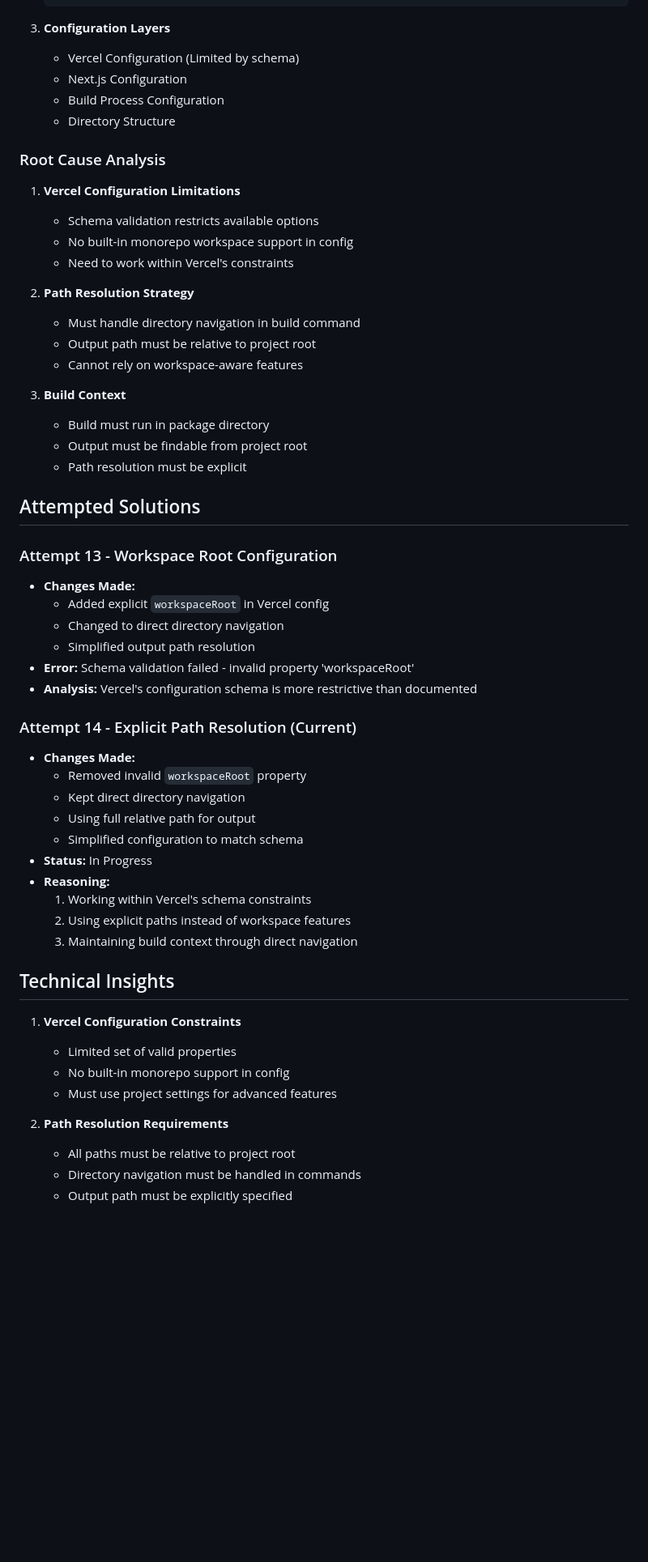
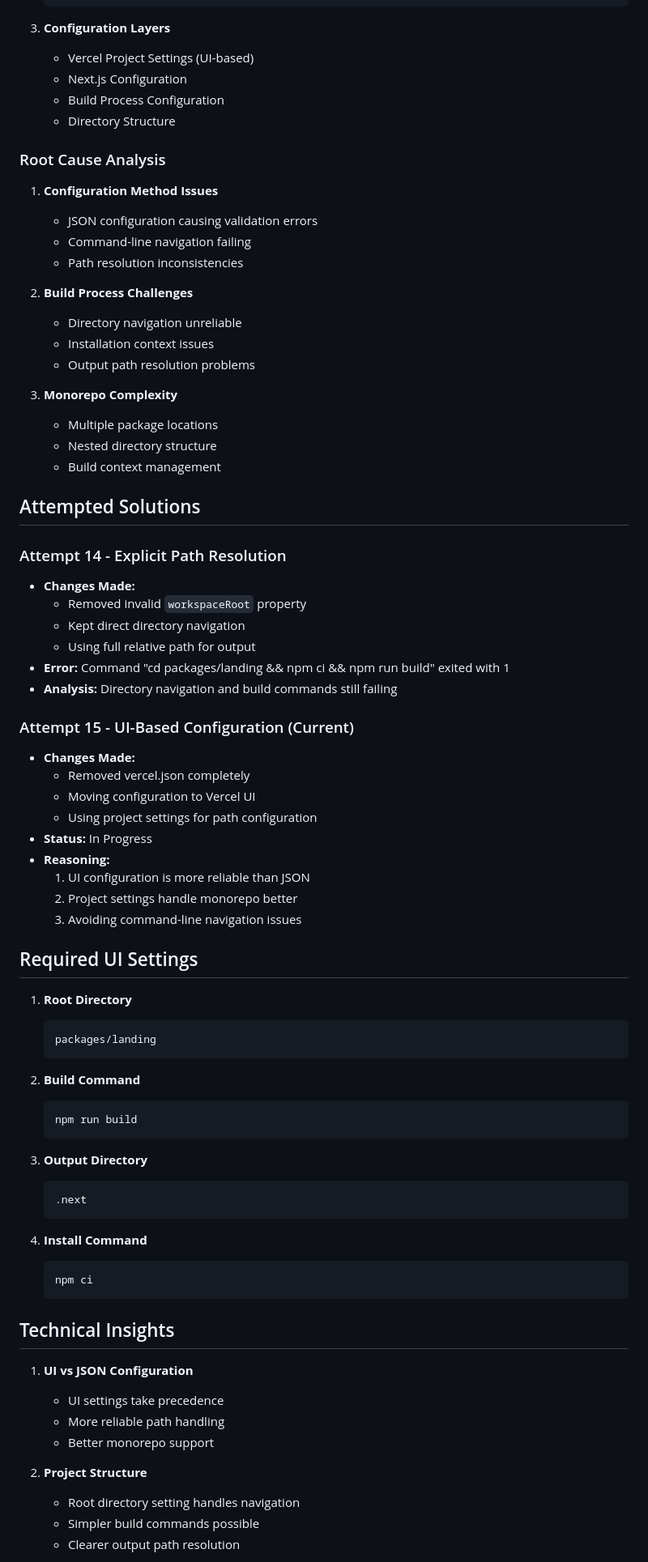
Before and after one commit to Astroaltairco/socialsite, a Markdown page: DEPLOYMENT_LOG.md, the part around one of its changes. Shown at 81% size. Rendered like a GitHub page; blank space fills up the shorter version.

Commit message:
fix: Remove vercel.json in favor of UI configuration

````diff
--- a/DEPLOYMENT_LOG.md
+++ b/DEPLOYMENT_LOG.md
@@ -22,58 +22,78 @@
    ```
 
 3. **Configuration Layers**
-   - Vercel Configuration (Limited by schema)
+   - Vercel Project Settings (UI-based)
    - Next.js Configuration
    - Build Process Configuration
    - Directory Structure
 
 ### Root Cause Analysis
 
-1. **Vercel Configuration Limitations**
-   - Schema validation restricts available options
-   - No built-in monorepo workspace support in config
-   - Need to work within Vercel's constraints
+1. **Configuration Method Issues**
+   - JSON configuration causing validation errors
+   - Command-line navigation failing
+   - Path resolution inconsistencies
 
-2. **Path Resolution Strategy**
-   - Must handle directory navigation in build command
-   - Output path must be relative to project root
-   - Cannot rely on workspace-aware features
+2. **Build Process Challenges**
+   - Directory navigation unreliable
+   - Installation context issues
+   - Output path resolution problems
 
-3. **Build Context**
-   - Build must run in package directory
-   - Output must be findable from project root
-   - Path resolution must be explicit
+3. **Monorepo Complexity**
+   - Multiple package locations
+   - Nested directory structure
+   - Build context management
 
 ## Attempted Solutions
 
-### Attempt 13 - Workspace Root Configuration
-- **Changes Made:**
-  - Added explicit `workspaceRoot` in Vercel config
-  - Changed to direct directory navigation
-  - Simplified output path resolution
-- **Error:** Schema validation failed - invalid property 'workspaceRoot'
-- **Analysis:** Vercel's configuration schema is more restrictive than documented
-
-### Attempt 14 - Explicit Path Resolution (Current)
+### Attempt 14 - Explicit Path Resolution
 - **Changes Made:**
   - Removed invalid `workspaceRoot` property
   - Kept direct directory navigation
   - Using full relative path for output
-  - Simplified configuration to match schema
+- **Error:** Command "cd packages/landing && npm ci && npm run build" exited with 1
+- **Analysis:** Directory navigation and build commands still failing
+
+### Attempt 15 - UI-Based Configuration (Current)
+- **Changes Made:**
+  - Removed vercel.json completely
+  - Moving configuration to Vercel UI
+  - Using project settings for path configuration
 - **Status:** In Progress
 - **Reasoning:**
-  1. Working within Vercel's schema constraints
-  2. Using explicit paths instead of workspace features
-  3. Maintaining build context through direct navigation
+  1. UI configuration is more reliable than JSON
+  2. Project settings handle monorepo better
+  3. Avoiding command-line navigation issues
+
+## Required UI Settings
+1. **Root Directory**
+   ```
+   packages/landing
+   ```
+
+2. **Build Command**
+   ```
+   npm run build
+   ```
+
+3. **Output Directory**
+   ```
+   .next
+   ```
+
+4. **Install Command**
+   ```
+   npm ci
+   ```
 
 ## Technical Insights
-1. **Vercel Configuration Constraints**
-   - Limited set of valid properties
-   - No built-in monorepo support in config
-   - Must use project settings for advanced features
+1. **UI vs JSON Configuration**
+   - UI settings take precedence
+   - More reliable path handling
+   - Better monorepo support
 
-2. **Path Resolution Requirements**
-   - All paths must be relative to project root
-   - Directory navigation must be handled in commands
-   - Output path must be explicitly specified
+2. **Project Structure**
+   - Root directory setting handles navigation
+   - Simpler build commands possible
+   - Clearer output path resolution
 
````
Also changed, not shown: other parts of DEPLOYMENT_LOG.md (+26 -18 lines).
